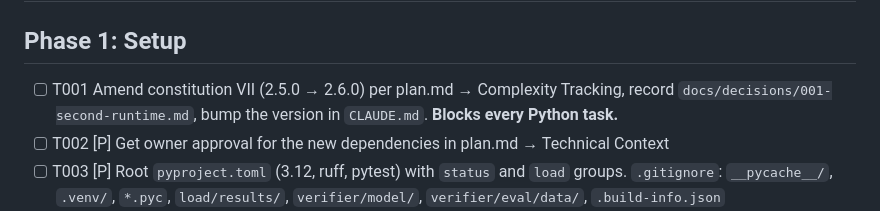
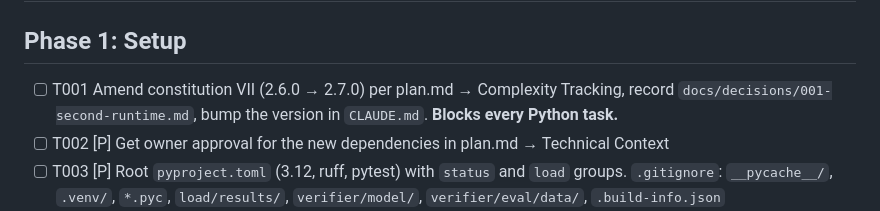
Before and after one commit to lemind/vaticeno, a Markdown page: specs/003-python-platform/tasks.md, the part around the change. Drawn GitHub-style.

Commit message:
docs(003-T001): the VII amendment lands on 2.7.0, now that VI took 2.6.0

```diff
--- a/specs/003-python-platform/tasks.md
+++ b/specs/003-python-platform/tasks.md
@@ -29,7 +29,7 @@ else. ~55% coverage is a cap, not a floor.
 
 ## Phase 1: Setup
 
-- [ ] T001 Amend constitution VII (2.5.0 → 2.6.0) per plan.md → Complexity Tracking, record `docs/decisions/001-second-runtime.md`, bump the version in `CLAUDE.md`. **Blocks every Python task.**
+- [ ] T001 Amend constitution VII (2.6.0 → 2.7.0) per plan.md → Complexity Tracking, record `docs/decisions/001-second-runtime.md`, bump the version in `CLAUDE.md`. **Blocks every Python task.**
 - [ ] T002 [P] Get owner approval for the new dependencies in plan.md → Technical Context
 - [ ] T003 [P] Root `pyproject.toml` (3.12, ruff, pytest) with `status` and `load` groups. `.gitignore`: `__pycache__/`, `.venv/`, `*.pyc`, `load/results/`, `verifier/model/`, `verifier/eval/data/`, `.build-info.json`
 - [ ] T004 [P] Python job in `.github/workflows/test.yml`: `ruff check .`, `pytest status load` (FR-021)
```
